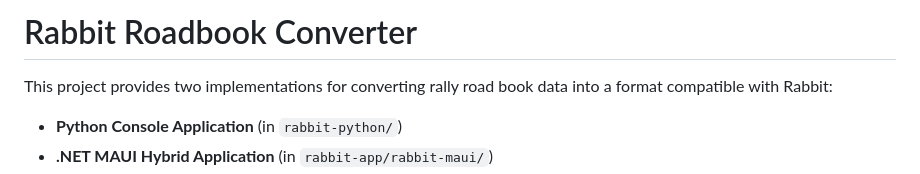
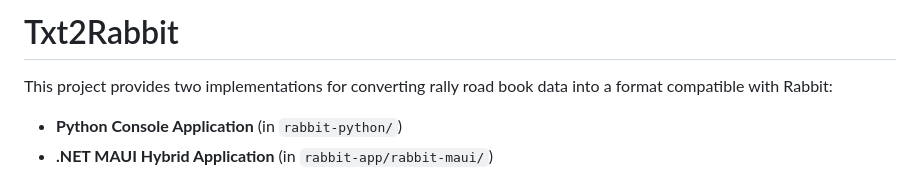
Before and after one commit to warnov/rabbit, a Markdown page: README.md, the part around the change. GitHub-like rendering.

Commit message:
Readme updated with Txt2Rabbit tile

```diff
--- a/README.md
+++ b/README.md
@@ -1,6 +1,6 @@
 
 
-# Rabbit Roadbook Converter
+# Txt2Rabbit
 
 This project provides two implementations for converting rally road book data into a format compatible with Rabbit:
 
```
